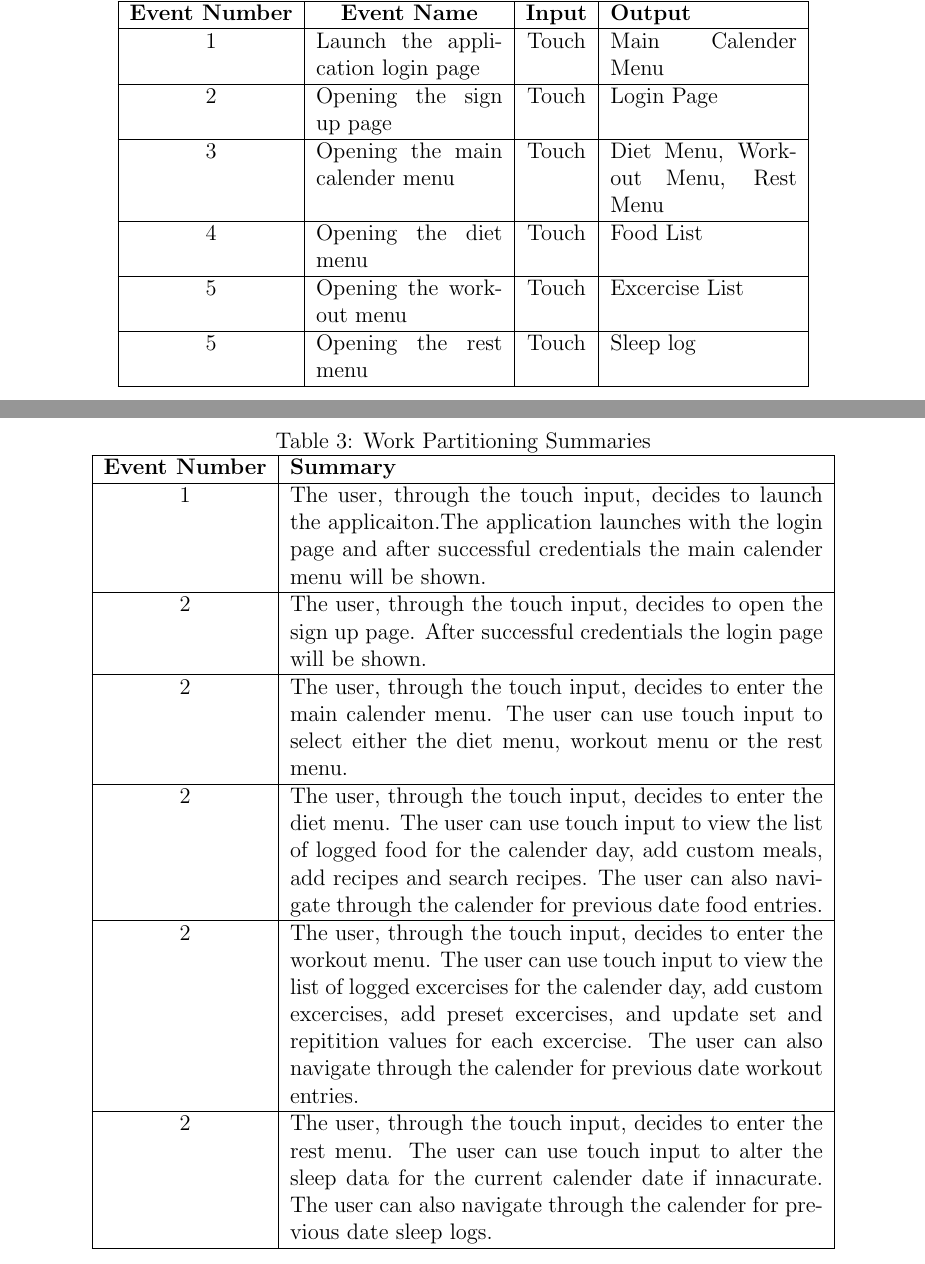
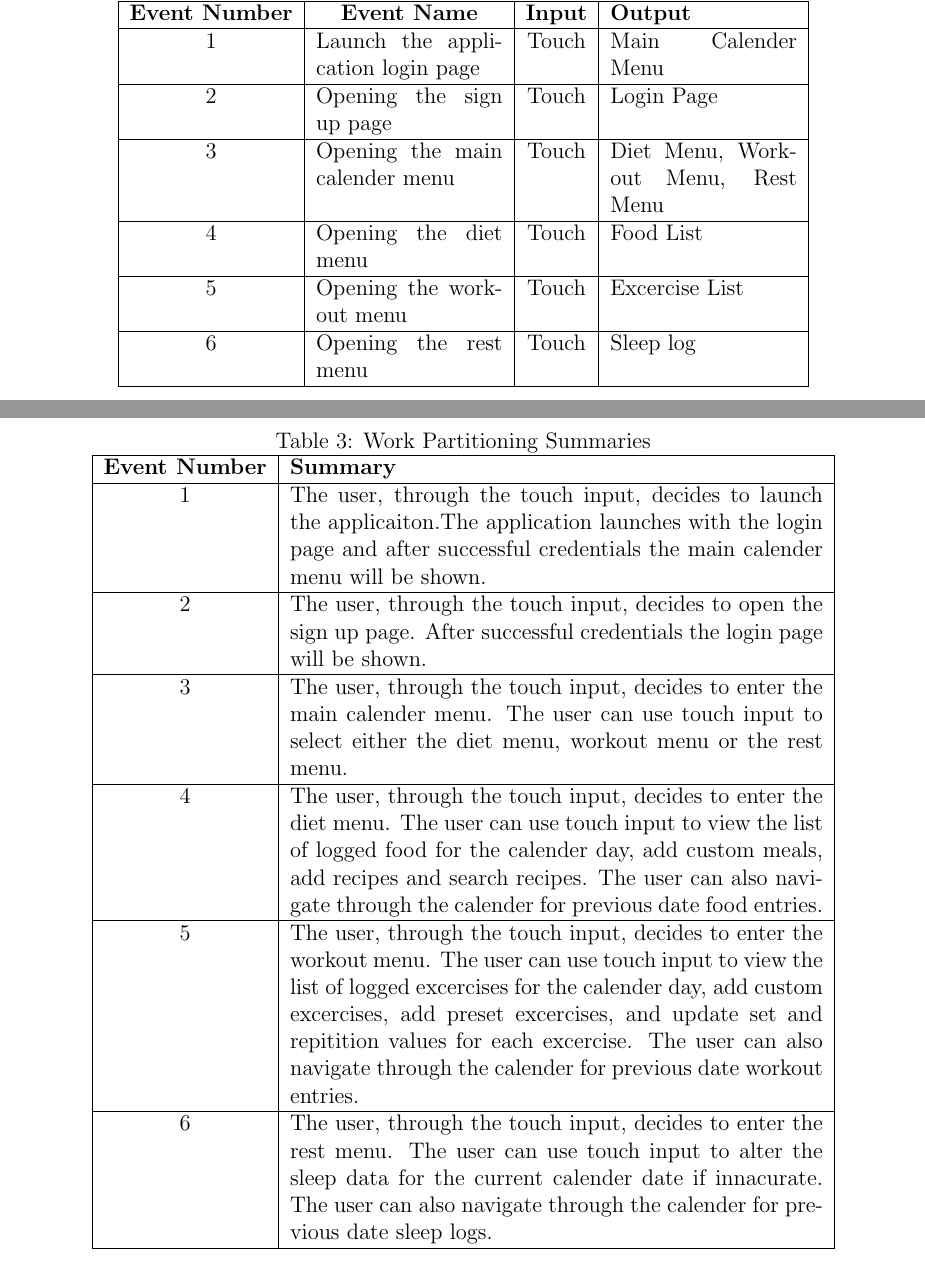
Before and after one commit to faiq-bokhari/REVITALIZE, a LaTeX document (docs/SRS/SRS.tex): two parts of pages 4 and 5 of 10, joined at a grey line, cut so that both start at the same text. Compiled offline with pdfLaTeX.

Commit message:
Fixed numbering

```diff
--- a/docs/SRS/SRS.tex
+++ b/docs/SRS/SRS.tex
@@ -91,7 +91,7 @@ Team 13 members building the REVITALIZE application along with Dr.Spencer Smith
     \hline
     5 & Opening the workout menu & Touch & Excercise List \\
     \hline
-    5 & Opening the rest menu & Touch & Sleep log \\
+    6 & Opening the rest menu & Touch & Sleep log \\
     \hline
     \end{tabular}
 \end{table}
@@ -107,13 +107,13 @@ Team 13 members building the REVITALIZE application along with Dr.Spencer Smith
     \hline
     2 & The user, through the touch input, decides to open the sign up page. After successful credentials the login page will be shown. \\
     \hline
-    2 & The user, through the touch input, decides to enter the main calender menu. The user can use touch input to select either the diet menu, workout menu or the rest menu. \\
+    3 & The user, through the touch input, decides to enter the main calender menu. The user can use touch input to select either the diet menu, workout menu or the rest menu. \\
     \hline
-    2 & The user, through the touch input, decides to enter the diet menu. The user can use touch input to view the list of logged food for the calender day, add custom meals, add recipes and search recipes. The user can also navigate through the calender for previous date food entries. \\
+    4 & The user, through the touch input, decides to enter the diet menu. The user can use touch input to view the list of logged food for the calender day, add custom meals, add recipes and search recipes. The user can also navigate through the calender for previous date food entries. \\
     \hline
-    2 & The user, through the touch input, decides to enter the workout menu. The user can use touch input to view the list of logged excercises for the calender day, add custom excercises, add preset excercises, and update set and repitition values for each excercise. The user can also navigate through the calender for previous date workout entries. \\
+    5 & The user, through the touch input, decides to enter the workout menu. The user can use touch input to view the list of logged excercises for the calender day, add custom excercises, add preset excercises, and update set and repitition values for each excercise. The user can also navigate through the calender for previous date workout entries. \\
     \hline
-    2 & The user, through the touch input, decides to enter the rest menu. The user can use touch input to alter the sleep data for the current calender date if innacurate. The user can also navigate through the calender for previous date sleep logs. \\
+    6 & The user, through the touch input, decides to enter the rest menu. The user can use touch input to alter the sleep data for the current calender date if innacurate. The user can also navigate through the calender for previous date sleep logs. \\
     \hline
     \end{tabular}
 \end{table}
```
